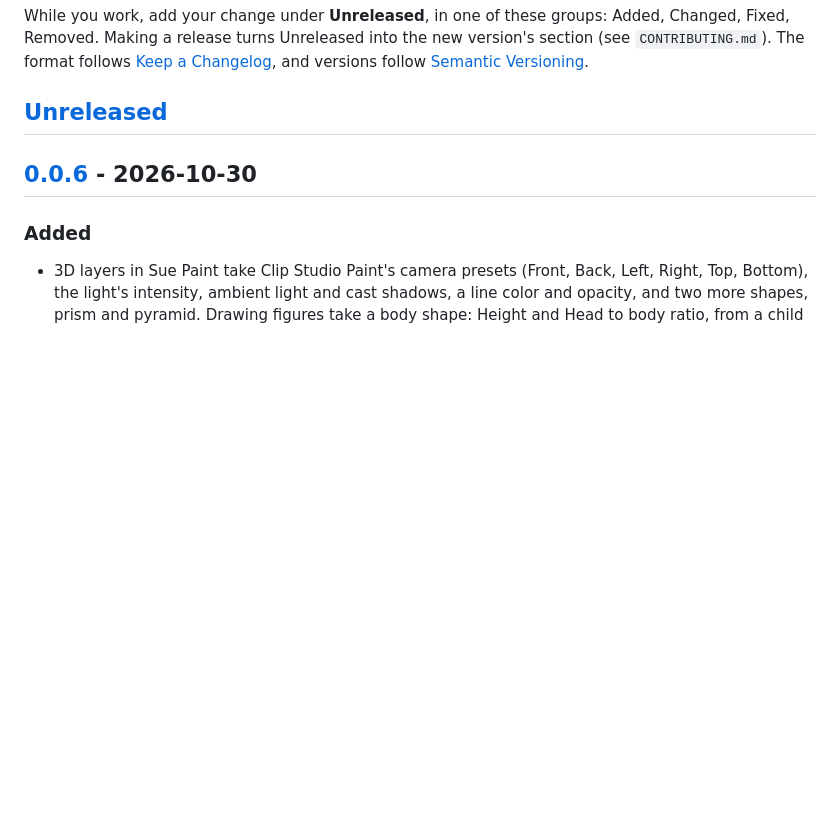
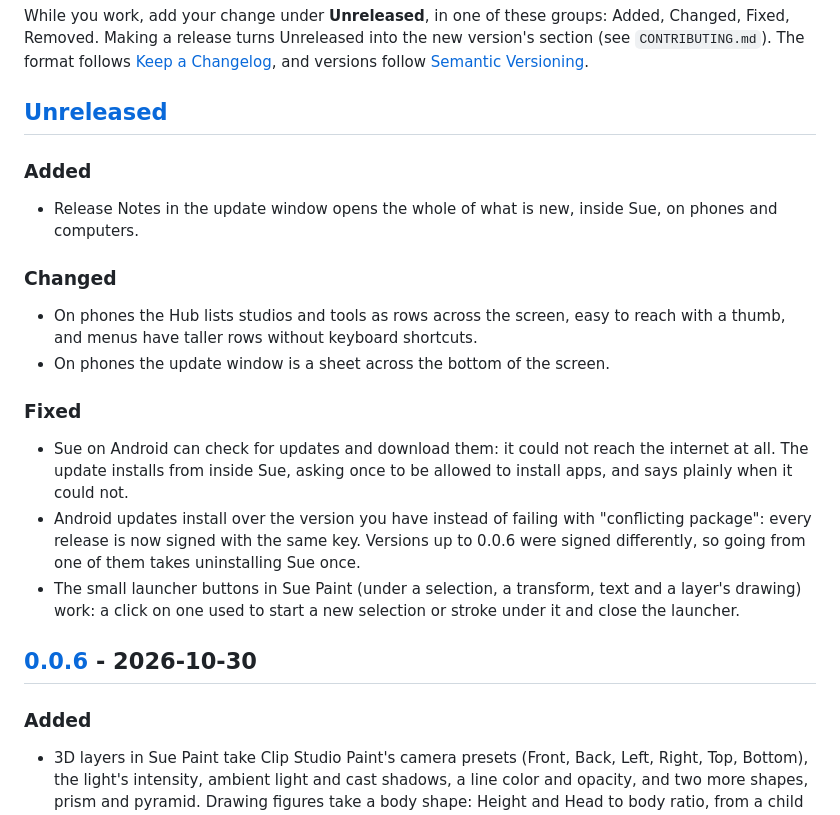
Before and after one commit to MagiGun/sue, a Markdown page: CHANGELOG.md, the part around the change. Drawn GitHub-style; blank space fills up the shorter version.

Commit message:
docs: Android updates, the phone Hub and launchers

```diff
--- a/CHANGELOG.md
+++ b/CHANGELOG.md
@@ -10,6 +10,31 @@ into the new version's section (see `CONTRIBUTING.md`). The format follows
 follow [Semantic Versioning](https://semver.org/).
 
 ## [Unreleased]
+
+### Added
+
+- Release Notes in the update window opens the whole of what is new,
+  inside Sue, on phones and computers.
+
+### Changed
+
+- On phones the Hub lists studios and tools as rows across the screen,
+  easy to reach with a thumb, and menus have taller rows without keyboard
+  shortcuts.
+- On phones the update window is a sheet across the bottom of the screen.
+
+### Fixed
+
+- Sue on Android can check for updates and download them: it could not
+  reach the internet at all. The update installs from inside Sue, asking
+  once to be allowed to install apps, and says plainly when it could not.
+- Android updates install over the version you have instead of failing
+  with "conflicting package": every release is now signed with the same
+  key. Versions up to 0.0.6 were signed differently, so going from one of
+  them takes uninstalling Sue once.
+- The small launcher buttons in Sue Paint (under a selection, a
+  transform, text and a layer's drawing) work: a click on one used to
+  start a new selection or stroke under it and close the launcher.
 
 ## [0.0.6] - 2026-10-30
 
```
Also changed, not shown: HUMANS.md (+7 -2 lines).
